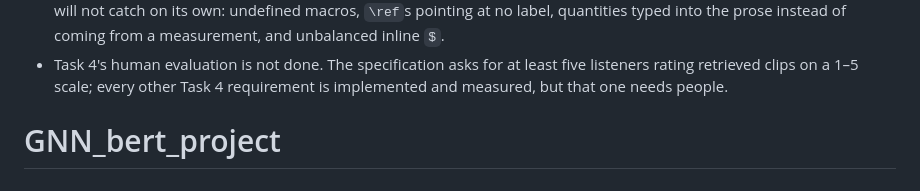
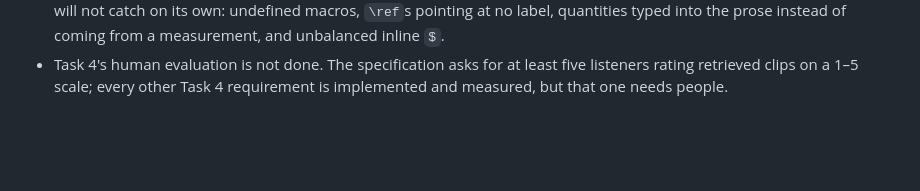
Before and after one commit to ra-yanm/GNN_bert_project, a Markdown page: README.md, the part around the change. Rendered like a GitHub page; blank space fills up the shorter version.

```diff
--- a/README.md
+++ b/README.md
@@ -226,4 +226,3 @@ specification's requirement of at least 20.
 - Task 4's human evaluation is not done. The specification asks for at least five
   listeners rating retrieved clips on a 1–5 scale; every other Task 4 requirement is
   implemented and measured, but that one needs people.
-# GNN_bert_project
```
